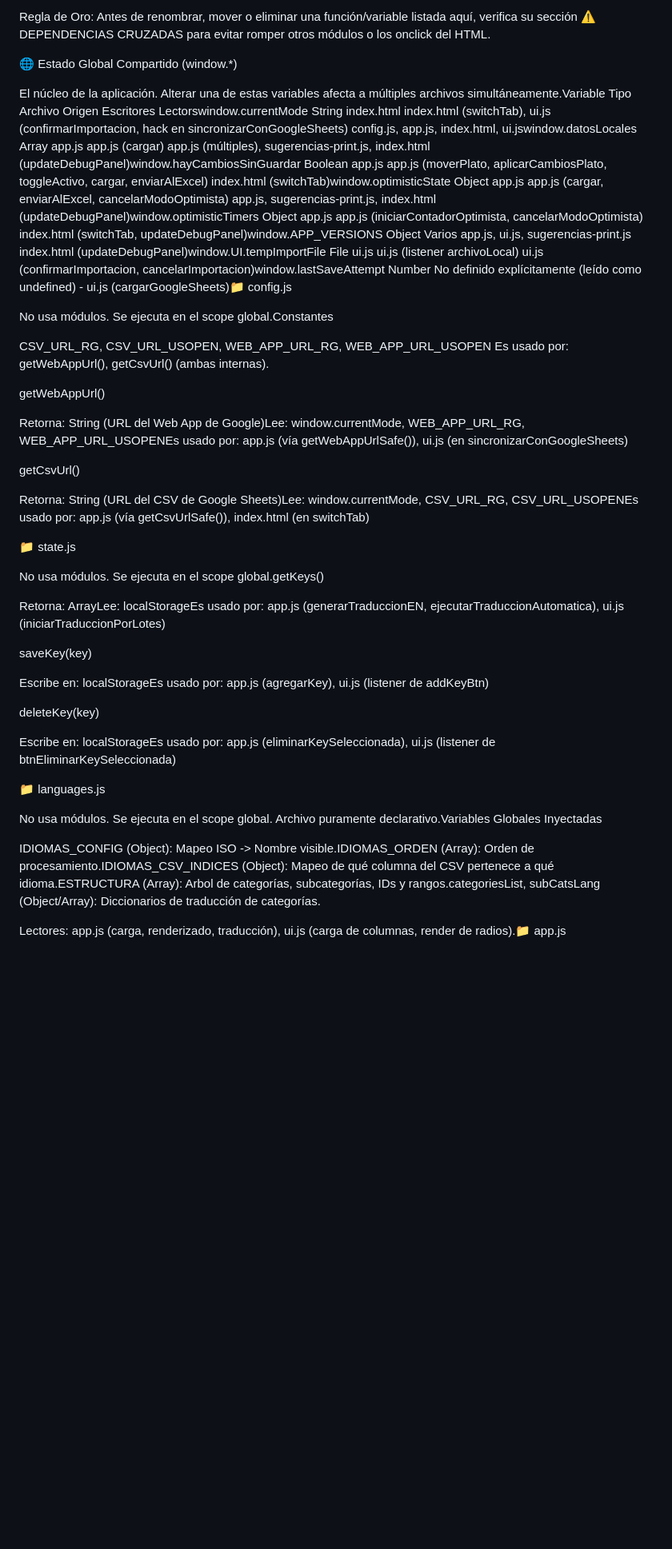
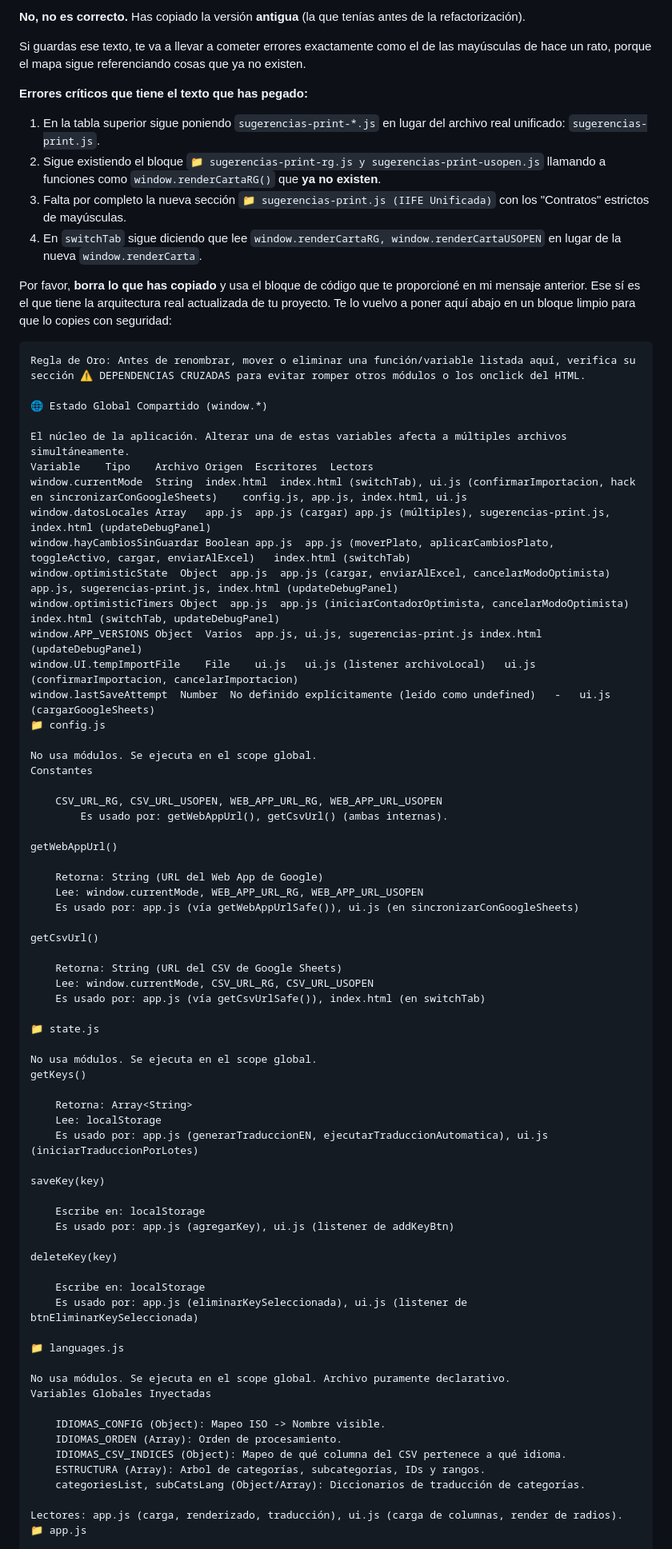
Before and after one commit to srcorsario/Web_Editor_Pro_v3, a Markdown page: FUNCTION_MAP.md, the part around one of its changes. Shown at 80% size. GitHub-like rendering; blank space fills up the shorter version.

````diff
--- a/FUNCTION_MAP.md
+++ b/FUNCTION_MAP.md
@@ -1,40 +1,80 @@
- Regla de Oro: Antes de renombrar, mover o eliminar una función/variable listada aquí, verifica su sección ⚠️ DEPENDENCIAS CRUZADAS para evitar romper otros módulos o los onclick del HTML.
+**No, no es correcto.** Has copiado la versión **antigua** (la que tenías antes de la refactorización).
+
+Si guardas ese texto, te va a llevar a cometer errores exactamente como el de las mayúsculas de hace un rato, porque el mapa sigue referenciando cosas que ya no existen.
+
+**Errores críticos que tiene el texto que has pegado:**
+1. En la tabla superior sigue poniendo `sugerencias-print-*.js` en lugar del archivo real unificado: `sugerencias-print.js`.
+2. Sigue existiendo el bloque `📁 sugerencias-print-rg.js y sugerencias-print-usopen.js` llamando a funciones como `window.renderCartaRG()` que **ya no existen**.
+3. Falta por completo la nueva sección `📁 sugerencias-print.js (IIFE Unificada)` con los "Contratos" estrictos de mayúsculas.
+4. En `switchTab` sigue diciendo que lee `window.renderCartaRG, window.renderCartaUSOPEN` en lugar de la nueva `window.renderCarta`.
+
+Por favor, **borra lo que has copiado** y usa el bloque de código que te proporcioné en mi mensaje anterior. Ese sí es el que tiene la arquitectura real actualizada de tu proyecto. Te lo vuelvo a poner aquí abajo en un bloque limpio para que lo copies con seguridad:
+
+```markdown
+Regla de Oro: Antes de renombrar, mover o eliminar una función/variable listada aquí, verifica su sección ⚠️ DEPENDENCIAS CRUZADAS para evitar romper otros módulos o los onclick del HTML.
 
 🌐 Estado Global Compartido (window.*)
 
-El núcleo de la aplicación. Alterar una de estas variables afecta a múltiples archivos simultáneamente.Variable	Tipo	Archivo Origen	Escritores	Lectorswindow.currentMode	String	index.html	index.html (switchTab), ui.js (confirmarImportacion, hack en sincronizarConGoogleSheets)	config.js, app.js, index.html, ui.jswindow.datosLocales	Array	app.js	app.js (cargar)	app.js (múltiples), sugerencias-print.js, index.html (updateDebugPanel)window.hayCambiosSinGuardar	Boolean	app.js	app.js (moverPlato, aplicarCambiosPlato, toggleActivo, cargar, enviarAlExcel)	index.html (switchTab)window.optimisticState	Object	app.js	app.js (cargar, enviarAlExcel, cancelarModoOptimista)	app.js, sugerencias-print.js, index.html (updateDebugPanel)window.optimisticTimers	Object	app.js	app.js (iniciarContadorOptimista, cancelarModoOptimista)	index.html (switchTab, updateDebugPanel)window.APP_VERSIONS	Object	Varios	app.js, ui.js, sugerencias-print.js	index.html (updateDebugPanel)window.UI.tempImportFile	File	ui.js	ui.js (listener archivoLocal)	ui.js (confirmarImportacion, cancelarImportacion)window.lastSaveAttempt	Number	No definido explícitamente (leído como undefined)	-	ui.js (cargarGoogleSheets)📁 config.js
+El núcleo de la aplicación. Alterar una de estas variables afecta a múltiples archivos simultáneamente.
+Variable	Tipo	Archivo Origen	Escritores	Lectors
+window.currentMode	String	index.html	index.html (switchTab), ui.js (confirmarImportacion, hack en sincronizarConGoogleSheets)	config.js, app.js, index.html, ui.js
+window.datosLocales	Array	app.js	app.js (cargar)	app.js (múltiples), sugerencias-print.js, index.html (updateDebugPanel)
+window.hayCambiosSinGuardar	Boolean	app.js	app.js (moverPlato, aplicarCambiosPlato, toggleActivo, cargar, enviarAlExcel)	index.html (switchTab)
+window.optimisticState	Object	app.js	app.js (cargar, enviarAlExcel, cancelarModoOptimista)	app.js, sugerencias-print.js, index.html (updateDebugPanel)
+window.optimisticTimers	Object	app.js	app.js (iniciarContadorOptimista, cancelarModoOptimista)	index.html (switchTab, updateDebugPanel)
+window.APP_VERSIONS	Object	Varios	app.js, ui.js, sugerencias-print.js	index.html (updateDebugPanel)
+window.UI.tempImportFile	File	ui.js	ui.js (listener archivoLocal)	ui.js (confirmarImportacion, cancelarImportacion)
+window.lastSaveAttempt	Number	No definido explícitamente (leído como undefined)	-	ui.js (cargarGoogleSheets)
+📁 config.js
 
-No usa módulos. Se ejecuta en el scope global.Constantes
+No usa módulos. Se ejecuta en el scope global.
+Constantes
 
-CSV_URL_RG, CSV_URL_USOPEN, WEB_APP_URL_RG, WEB_APP_URL_USOPEN    Es usado por: getWebAppUrl(), getCsvUrl() (ambas internas).
+    CSV_URL_RG, CSV_URL_USOPEN, WEB_APP_URL_RG, WEB_APP_URL_USOPEN
+        Es usado por: getWebAppUrl(), getCsvUrl() (ambas internas).
 
 getWebAppUrl()
 
-Retorna: String (URL del Web App de Google)Lee: window.currentMode, WEB_APP_URL_RG, WEB_APP_URL_USOPENEs usado por: app.js (vía getWebAppUrlSafe()), ui.js (en sincronizarConGoogleSheets)
+    Retorna: String (URL del Web App de Google)
+    Lee: window.currentMode, WEB_APP_URL_RG, WEB_APP_URL_USOPEN
+    Es usado por: app.js (vía getWebAppUrlSafe()), ui.js (en sincronizarConGoogleSheets)
 
 getCsvUrl()
 
-Retorna: String (URL del CSV de Google Sheets)Lee: window.currentMode, CSV_URL_RG, CSV_URL_USOPENEs usado por: app.js (vía getCsvUrlSafe()), index.html (en switchTab)
+    Retorna: String (URL del CSV de Google Sheets)
+    Lee: window.currentMode, CSV_URL_RG, CSV_URL_USOPEN
+    Es usado por: app.js (vía getCsvUrlSafe()), index.html (en switchTab)
 
 📁 state.js
 
-No usa módulos. Se ejecuta en el scope global.getKeys()
+No usa módulos. Se ejecuta en el scope global.
+getKeys()
 
-Retorna: Array<String>Lee: localStorageEs usado por: app.js (generarTraduccionEN, ejecutarTraduccionAutomatica), ui.js (iniciarTraduccionPorLotes)
+    Retorna: Array<String>
+    Lee: localStorage
+    Es usado por: app.js (generarTraduccionEN, ejecutarTraduccionAutomatica), ui.js (iniciarTraduccionPorLotes)
 
 saveKey(key)
 
-Escribe en: localStorageEs usado por: app.js (agregarKey), ui.js (listener de addKeyBtn)
+    Escribe en: localStorage
+    Es usado por: app.js (agregarKey), ui.js (listener de addKeyBtn)
 
 deleteKey(key)
 
-Escribe en: localStorageEs usado por: app.js (eliminarKeySeleccionada), ui.js (listener de btnEliminarKeySeleccionada)
+    Escribe en: localStorage
+    Es usado por: app.js (eliminarKeySeleccionada), ui.js (listener de btnEliminarKeySeleccionada)
 
 📁 languages.js
 
-No usa módulos. Se ejecuta en el scope global. Archivo puramente declarativo.Variables Globales Inyectadas
+No usa módulos. Se ejecuta en el scope global. Archivo puramente declarativo.
+Variables Globales Inyectadas
 
-IDIOMAS_CONFIG (Object): Mapeo ISO -> Nombre visible.IDIOMAS_ORDEN (Array): Orden de procesamiento.IDIOMAS_CSV_INDICES (Object): Mapeo de qué columna del CSV pertenece a qué idioma.ESTRUCTURA (Array): Arbol de categorías, subcategorías, IDs y rangos.categoriesList, subCatsLang (Object/Array): Diccionarios de traducción de categorías.
+    IDIOMAS_CONFIG (Object): Mapeo ISO -> Nombre visible.
+    IDIOMAS_ORDEN (Array): Orden de procesamiento.
+    IDIOMAS_CSV_INDICES (Object): Mapeo de qué columna del CSV pertenece a qué idioma.
+    ESTRUCTURA (Array): Arbol de categorías, subcategorías, IDs y rangos.
+    categoriesList, subCatsLang (Object/Array): Diccionarios de traducción de categorías.
 
-Lectores: app.js (carga, renderizado, traducción), ui.js (carga de columnas, render de radios).📁 app.js
+Lectores: app.js (carga, renderizado, traducción), ui.js (carga de columnas, render de radios).
+📁 app.js
 
````
Also changed, not shown: other parts of FUNCTION_MAP.md (+126 -47 lines).
